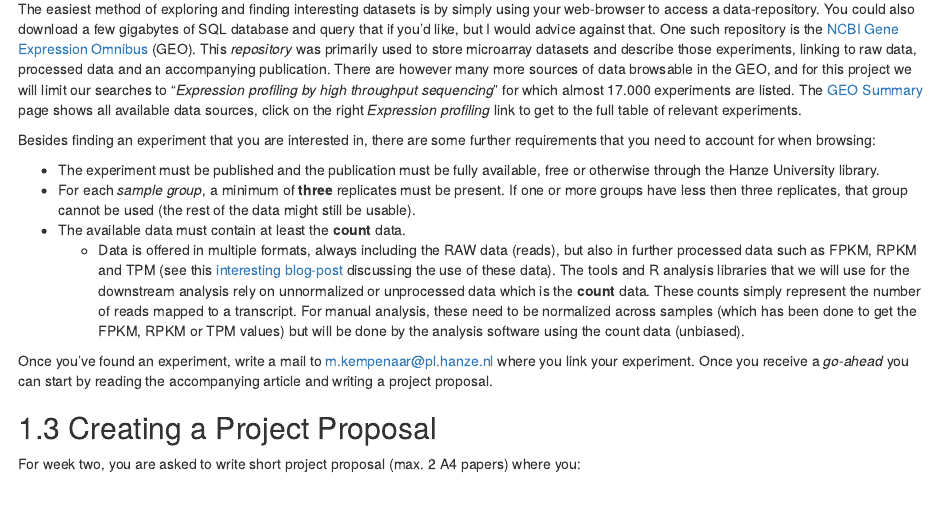
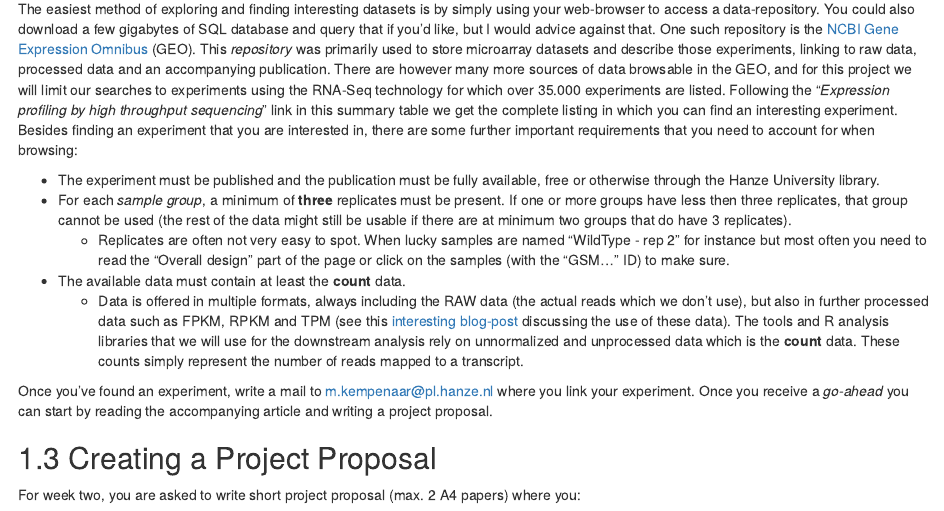
Before and after one commit to mkempenaar/gene_expression_analysis, an R Markdown document (chapters/02-datasets.Rmd): the page in a window 1100 px wide, from 1320 px down. Rendered offline with R 4.5, knitr and Pandoc, with nearby package versions; drawn as R Markdown's standard HTML page in place of the format the file asks for.

```diff
--- a/chapters/02-datasets.Rmd
+++ b/chapters/02-datasets.Rmd
@@ -31,14 +31,13 @@
 
 ## The NCBI *Gene Expression Omnibus* {#ncbi-geo}
 
-The easiest method of exploring and finding interesting datasets is by simply using your web-browser to access a data-repository. You could also download a few gigabytes of SQL database and query that if you'd like, but I would advice against that. One such repository is the [NCBI Gene Expression Omnibus](https://www.ncbi.nlm.nih.gov/geo/) (GEO). This *repository* was primarily used to store microarray datasets and describe those experiments, linking to raw data, processed data and an accompanying publication. There are however many more sources of data browsable in the GEO, and for this project we will limit our searches to "*Expression profiling by high throughput sequencing*" for which almost 17.000 experiments are listed. The [GEO Summary](https://www.ncbi.nlm.nih.gov/geo/summary) page shows all available data sources, click on the right *Expression profiling* link to get to the full table of relevant experiments.
-
-Besides finding an experiment that you are interested in, there are some further requirements that you need to account for when browsing:
+The easiest method of exploring and finding interesting datasets is by simply using your web-browser to access a data-repository. You could also download a few gigabytes of SQL database and query that if you'd like, but I would advice against that. One such repository is the [NCBI Gene Expression Omnibus](https://www.ncbi.nlm.nih.gov/geo/summary) (GEO). This *repository* was primarily used to store microarray datasets and describe those experiments, linking to raw data, processed data and an accompanying publication. There are however many more sources of data browsable in the GEO, and for this project we will limit our searches to experiments using the RNA-Seq technology for which over 35.000 experiments are listed. Following the "*Expression profiling by high throughput sequencing*" link in this summary table we get the complete listing in which you can find an interesting experiment. Besides finding an experiment that you are interested in, there are some further important requirements that you need to account for when browsing:
 
 * The experiment must be published and the publication must be fully available, free or otherwise through the Hanze University library.
-* For each *sample group*, a minimum of **three** replicates must be present. If one or more groups have less then three replicates, that group cannot be used (the rest of the data might still be usable).
+* For each *sample group*, a minimum of **three** replicates must be present. If one or more groups have less then three replicates, that group cannot be used (the rest of the data might still be usable if there are at minimum two groups that do have 3 replicates).
+  + Replicates are often not very easy to spot. When lucky samples are named "WildType - rep 2" for instance but most often you need to read the "Overall design" part of the page or click on the samples (with the "GSM..." ID) to make sure.
 * The available data must contain at least the **count** data.
-  + Data is offered in multiple formats, always including the RAW data (reads), but also in further processed data such as FPKM, RPKM and TPM (see this [interesting blog-post](https://haroldpimentel.wordpress.com/2014/05/08/what-the-fpkm-a-review-rna-seq-expression-units/) discussing the use of these data). The tools and R analysis libraries that we will use for the downstream analysis rely on unnormalized or unprocessed data which is the **count** data. These counts simply represent the number of reads mapped to a transcript. For manual analysis, these need to be normalized across samples (which has been done to get the FPKM, RPKM or TPM values) but will be done by the analysis software using the count data (unbiased).
+  + Data is offered in multiple formats, always including the RAW data (the actual reads which we don't use), but also in further processed data such as FPKM, RPKM and TPM (see this [interesting blog-post](https://haroldpimentel.wordpress.com/2014/05/08/what-the-fpkm-a-review-rna-seq-expression-units/) discussing the use of these data). The tools and R analysis libraries that we will use for the downstream analysis rely on unnormalized and unprocessed data which is the **count** data. These counts simply represent the number of reads mapped to a transcript.
 
 Once you've found an experiment, write a mail to [m.kempenaar@pl.hanze.nl](mailto:m.kempenaar@pl.hanze.nl) where you link your experiment. Once you receive a *go-ahead* you can start by reading the accompanying article and writing a project proposal.
 
```
Also changed, not shown: chapters/01-introduction_BFVH15CAPSTONE.Rmd (+2 -2 lines), 1 other file.
